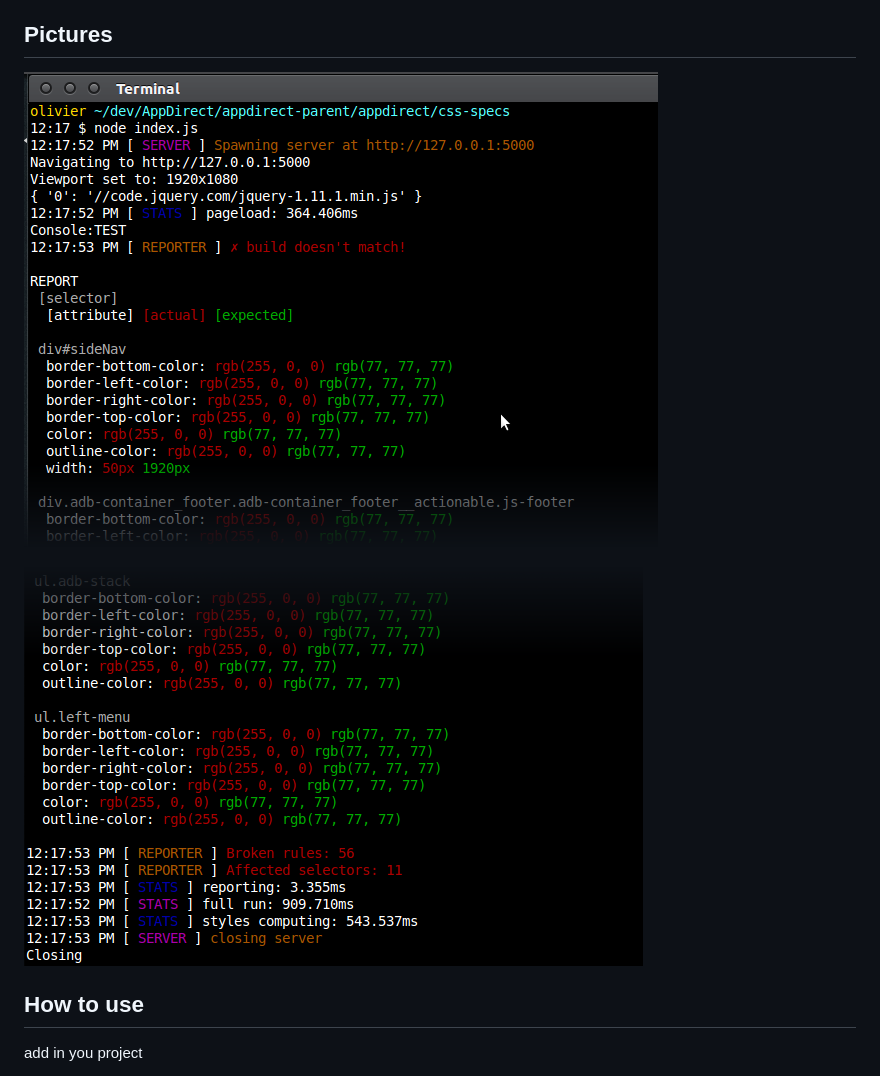
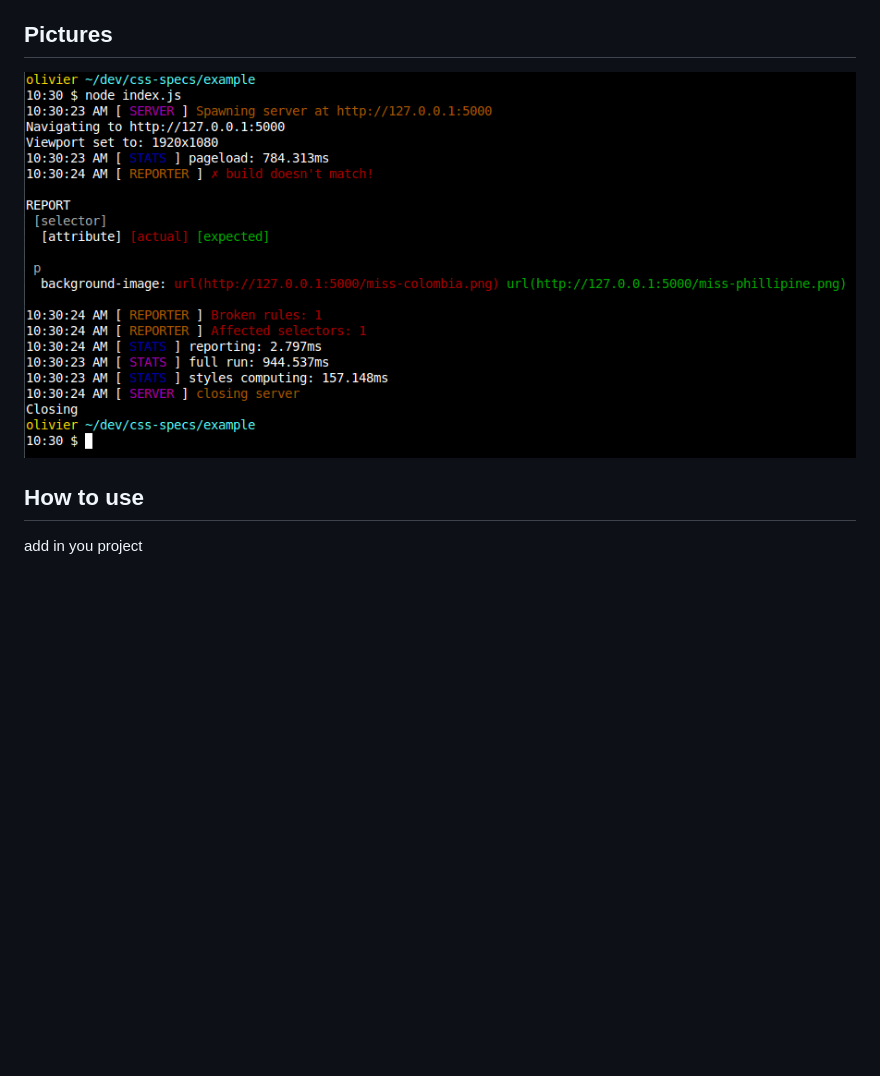
Before and after one commit to zeachco/css-specs, a Markdown page: README.md, the part around the change. GitHub-like rendering; pictures changed too: example/output1.png (deleted), example/output2.png (deleted), images/example.png (added); blank space fills up the shorter version.

Commit message:
readme images

```diff
--- a/README.md
+++ b/README.md
@@ -11,9 +11,7 @@ Report the differences from a builded css file after modification. Based on sele
 - load remote stylesheets if present in the template or the remote server
 
 ## Pictures
-![Console output 1](example/output1.png "Console output 1")
-
-![Console output 1](example/output2.png "Console output 1")
+![Console output](images/example.png "Console output")
 
 ## How to use
 add in you project
```
